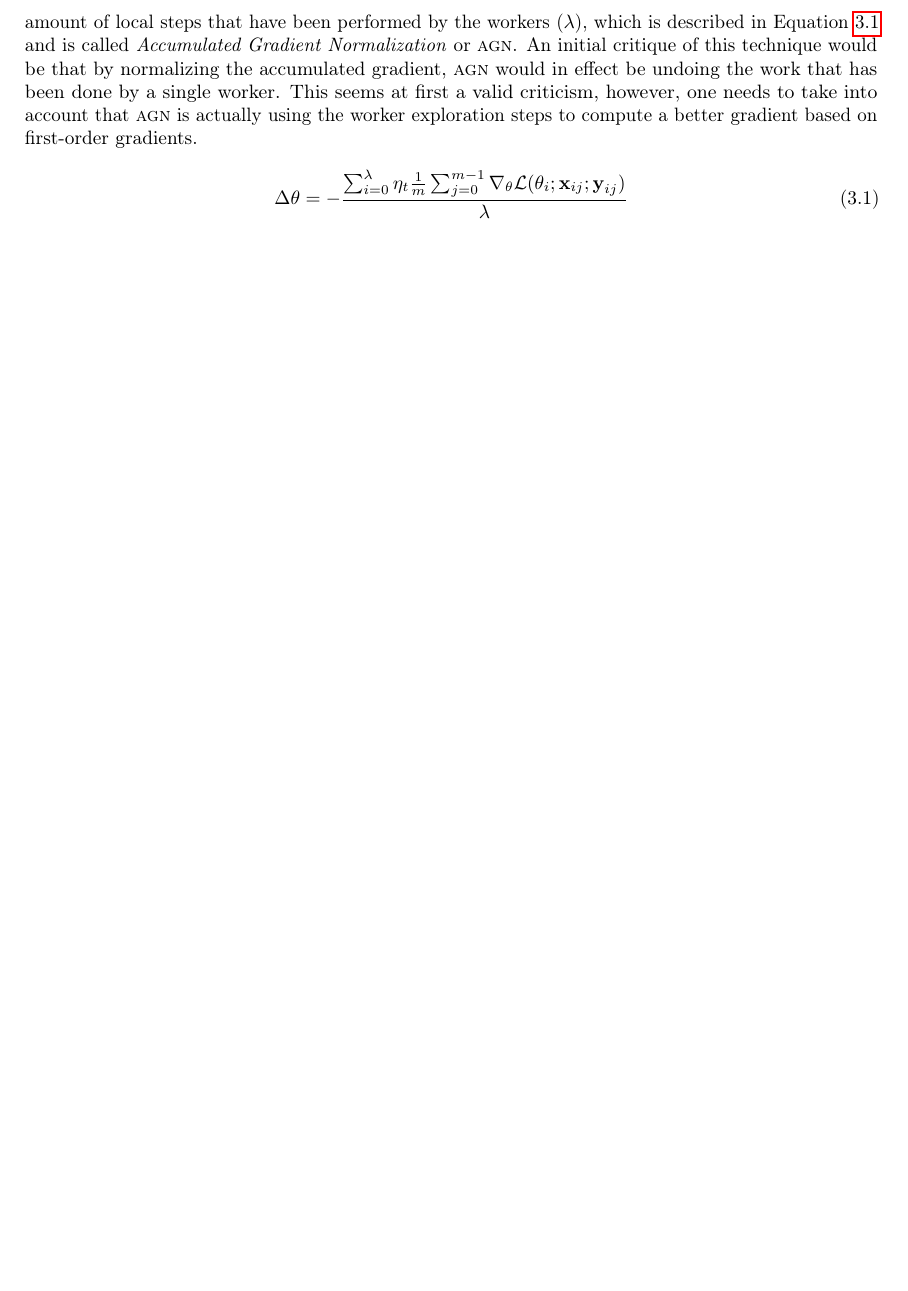
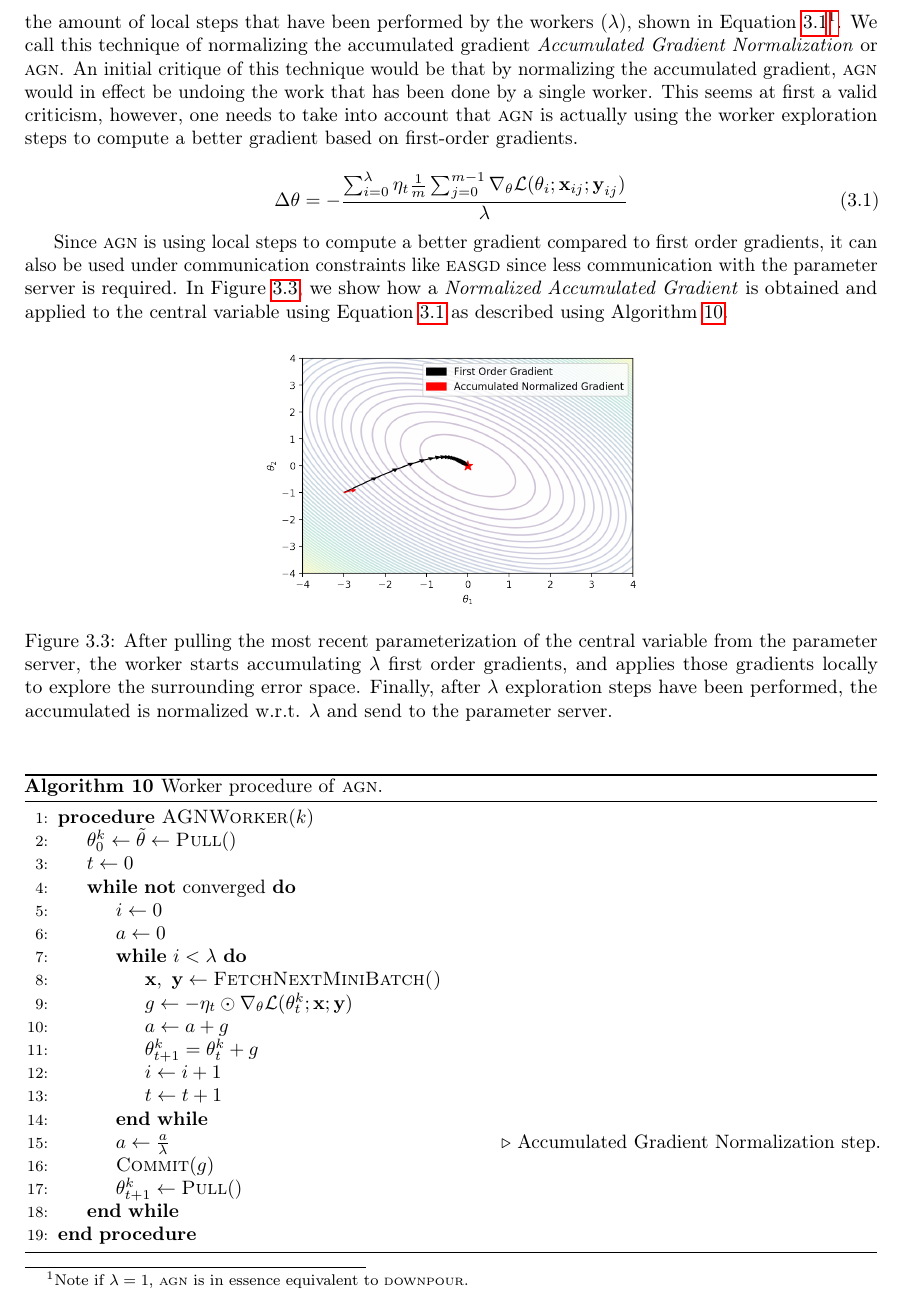
Before and after one commit to JoeriHermans/master-thesis, a LaTeX thesis (thesis/thesis.tex, which reads thesis/body/chapter_accumulated_gradient_normalization.tex): part of page 41 of 49, cut at the place of the change, the shorter picture padded with empty space. Compiled offline with pdfLaTeX.

Commit message:
Update Chapter on AGN

```diff
--- a/thesis/body/chapter_accumulated_gradient_normalization.tex
+++ b/thesis/body/chapter_accumulated_gradient_normalization.tex
@@ -59,13 +59,48 @@ Now, imagine two asynchronous environments, in the first no gradient accumulatio
   \label{fig:downpour_accumulated_divergence}
 \end{figure}
 
-To reduce the magnitude of the accumulated gradients, and thereby reducing the amount of implicit momentum, while at the same time preserving the better direction that has been provided due to the amount of local exploration, we propose to normalize (average) the accumulated gradient with the amount of local steps that have been performed by the workers ($\lambda$), which is described in Equation~\ref{eq:accumulated_gradient_normalization} and is called \emph{Accumulated Gradient Normalization} or \textsc{agn}. An initial critique of this technique would be that by normalizing the accumulated gradient, \textsc{agn} would in effect be undoing the work that has been done by a single worker. This seems at first a valid criticism, however, one needs to take into account that \textsc{agn} is actually using the worker exploration steps to compute a better gradient based on first-order gradients.
+To reduce the magnitude of the accumulated gradients, and thereby reducing the amount of implicit momentum, while at the same time preserving the better direction that has been provided due to the amount of local exploration, we propose to normalize (average) the accumulated gradient with the amount of local steps that have been performed by the workers ($\lambda$), shown in Equation~\ref{eq:accumulated_gradient_normalization}\footnote{Note if $\lambda = 1$, \textsc{agn} is in essence equivalent to \textsc{downpour}.}. We call this technique of normalizing the accumulated gradient \emph{Accumulated Gradient Normalization} or \textsc{agn}. An initial critique of this technique would be that by normalizing the accumulated gradient, \textsc{agn} would in effect be undoing the work that has been done by a single worker. This seems at first a valid criticism, however, one needs to take into account that \textsc{agn} is actually using the worker exploration steps to compute a better gradient based on first-order gradients.
 
 \begin{equation}
   \label{eq:accumulated_gradient_normalization}
   \Delta\theta = -\frac{\sum_{i = 0}^\lambda \eta_t \frac{1}{m}\sum_{j = 0}^{m - 1} \nabla_\theta \mathcal{L}(\theta_i;\textbf{x}_{ij};\textbf{y}_{ij})}{\lambda}
 \end{equation}
 
+Since \textsc{agn} is using local steps to compute a better gradient compared to first order gradients, it can also be used under communication constraints like \textsc{easgd} since less communication with the parameter server is required. In Figure~\ref{fig:agn_example}, we show how a \emph{Normalized Accumulated Gradient} is obtained and applied to the central variable using Equation~\ref{eq:accumulated_gradient_normalization} as described using Algorithm~\ref{algo:agn}.
+
+\begin{figure}[H]
+  \centering
+  \includegraphics[width=.45\textwidth]{resources/images/agn_example}
+  \caption{After pulling the most recent parameterization of the central variable from the parameter server, the worker starts accumulating $\lambda$ first order gradients, and applies those gradients locally to explore the surrounding error space. Finally, after $\lambda$ exploration steps have been performed, the accumulated is normalized w.r.t. $\lambda$ and send to the parameter server.}
+  \label{fig:agn_example}
+\end{figure}
+
+\begin{algorithm}[H]
+  \caption{Worker procedure of \textsc{agn}.}
+  \label{algo:agn}
+  \begin{algorithmic}[1]
+    \Procedure{AGNWorker}{$k$}
+    \State $\theta^k_0 \gets \tilde{\theta} \gets \Call{Pull}$
+    \State $t \gets 0$
+    \While{$\textbf{not}$ converged}
+    \State $i \gets 0$
+    \State $a \gets 0$
+    \While{$i < \lambda$}
+    \State $\textbf{x},~\textbf{y} \gets \Call{FetchNextMiniBatch()}{}$
+    \State $g \gets -\eta_t \odot \nabla_\theta \mathcal{L}(\theta^k_t;\textbf{x};\textbf{y})$
+    \State $a \gets a + g$
+    \State $\theta^k_{t + 1} = \theta^k_t + g$
+    \State $i \gets i + 1$
+    \State $t \gets t + 1$
+    \EndWhile
+    \State $a \gets \frac{a}{\lambda}$ \Comment{Accumulated Gradient Normalization step.}
+    \State $\Call{Commit}{g}$
+    \State $\theta^k_{t + 1} \gets \Call{Pull}$
+    \EndWhile
+    \EndProcedure
+  \end{algorithmic}
+\end{algorithm}
+
 \begin{equation}
   \lim_{\lambda \to \infty} -\frac{\sum_{i = 0}^\lambda \eta_t \frac{1}{m}\sum_{j = 0}^{m - 1} \nabla_\theta \mathcal{L}(\theta_i;\textbf{x}_{ij};\textbf{y}_{ij})}{\lambda}
 \end{equation}
```
Also changed, not shown: thesis/thesis.tex (+0 -1 lines), thesis/resources/images/agn_example.png (added).
